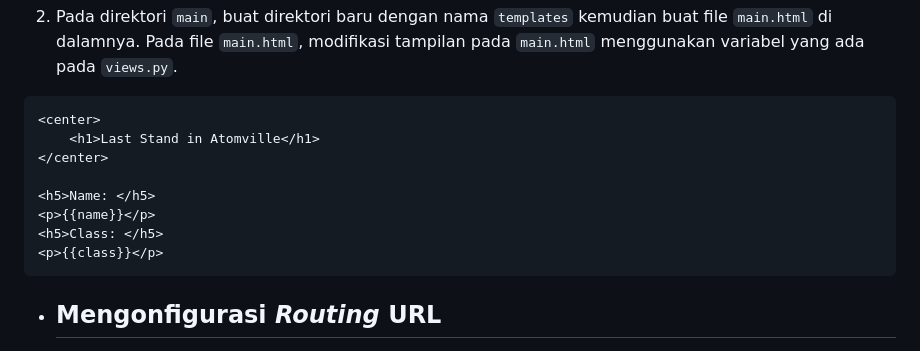
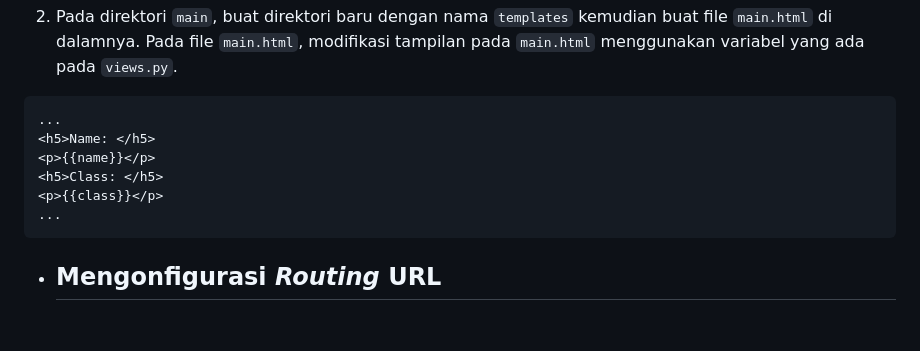
Before and after one commit to yhogaa/inventory-assignments, a Markdown page: README.md, the part around the change. GitHub-like rendering; blank space fills up the shorter version.

````diff
--- a/README.md
+++ b/README.md
@@ -99,14 +99,12 @@ def show_main(request):
 
 2. Pada direktori `main`, buat direktori baru dengan nama `templates` kemudian buat file `main.html` di dalamnya. Pada file `main.html`, modifikasi tampilan pada `main.html` menggunakan variabel yang ada pada `views.py`.
 ```html
-<center>
-    <h1>Last Stand in Atomville</h1>
-</center>
-
+...
 <h5>Name: </h5>
 <p>{{name}}</p>
 <h5>Class: </h5>
 <p>{{class}}</p>
+...
 ```
 
 * ## Mengonfigurasi _Routing_ URL
````
